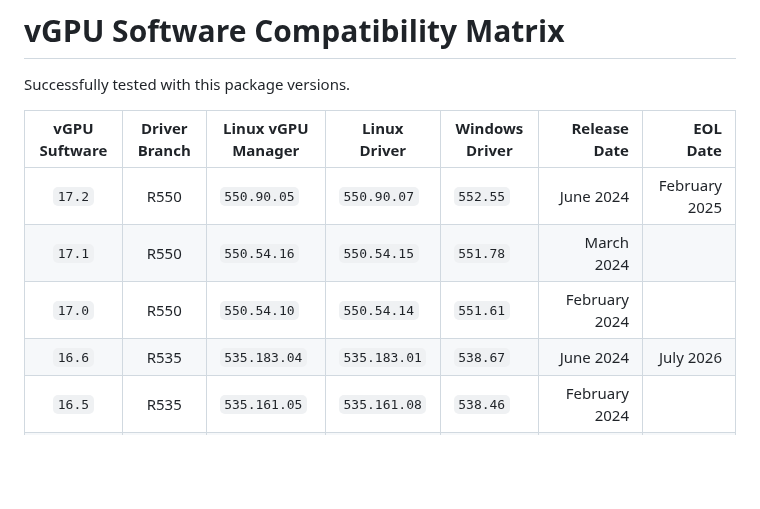
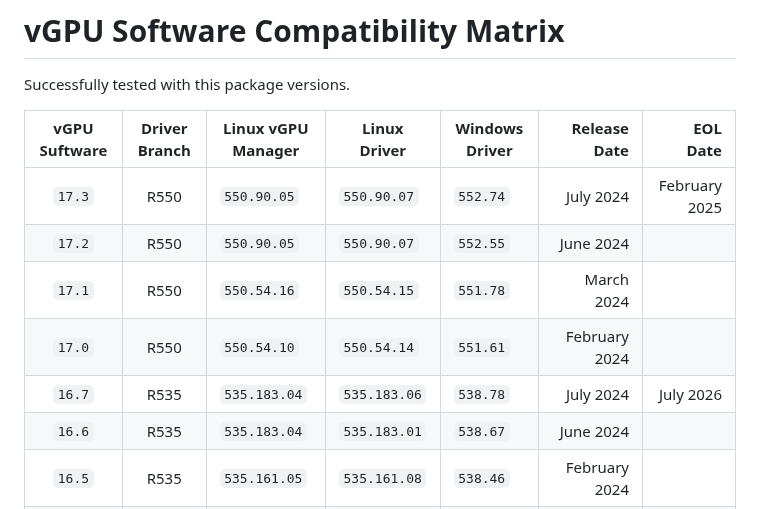
Before and after one commit to GreenDamTan/fastapi-dls_mirror, a Markdown page: README.md, the part around the change. GitHub-like rendering; blank space fills up the shorter version.

Commit message:
updated support matrix

```diff
--- a/README.md
+++ b/README.md
@@ -729,10 +729,12 @@ Successfully tested with this package versions.
 
 | vGPU Suftware | Driver Branch | Linux vGPU Manager | Linux Driver | Windows Driver |  Release Date |      EOL Date |
 |:-------------:|:-------------:|--------------------|--------------|----------------|--------------:|--------------:|
-|    `17.2`     |     R550      | `550.90.05`        | `550.90.07`  | `552.55`       |     June 2024 | February 2025 |
+|    `17.3`     |     R550      | `550.90.05`        | `550.90.07`  | `552.74`       |     July 2024 | February 2025 |
+|    `17.2`     |     R550      | `550.90.05`        | `550.90.07`  | `552.55`       |     June 2024 |               |
 |    `17.1`     |     R550      | `550.54.16`        | `550.54.15`  | `551.78`       |    March 2024 |               |
 |    `17.0`     |     R550      | `550.54.10`        | `550.54.14`  | `551.61`       | February 2024 |               |
-|    `16.6`     |     R535      | `535.183.04`       | `535.183.01` | `538.67`       |     June 2024 |     July 2026 |
+|    `16.7`     |     R535      | `535.183.04`       | `535.183.06` | `538.78`       |     July 2024 |     July 2026 |
+|    `16.6`     |     R535      | `535.183.04`       | `535.183.01` | `538.67`       |     June 2024 |               |
 |    `16.5`     |     R535      | `535.161.05`       | `535.161.08` | `538.46`       | February 2024 |               |
 |    `16.4`     |     R535      | `535.161.05`       | `535.161.07` | `538.33`       | February 2024 |               |
 |    `16.3`     |     R535      | `535.154.02`       | `535.154.05` | `538.15`       |  January 2024 |               |
```
